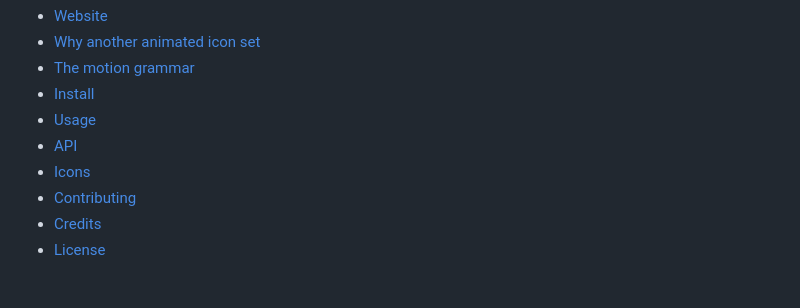
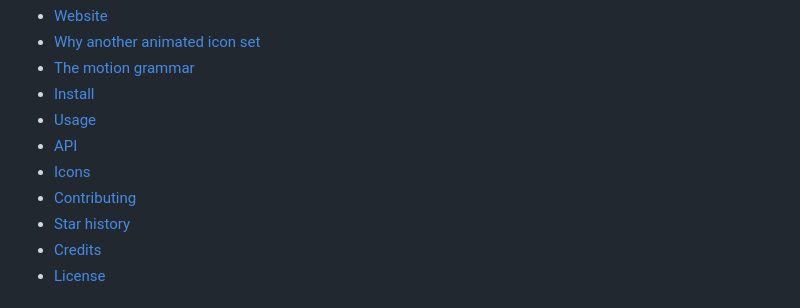
Before and after one commit to FynexApp/icons, a Markdown page: README.md, the part around one of its changes. Drawn GitHub-style.

Commit message:
docs(readme): add the star history chart
Co-Authored-By: Claude <noreply@anthropic.com>
Claude-Session: https://claude.ai/code/session_015UfogUQNjY4SzdPdfoDzVo

```diff
--- a/README.md
+++ b/README.md
@@ -27,6 +27,7 @@ The site lives in `site/` (a Vite app that runs the sources of this repository,
 - [API](#api)
 - [Icons](#icons)
 - [Contributing](#contributing)
+- [Star history](#star-history)
 - [Credits](#credits)
 - [License](#license)
 
```
Also changed, not shown: other parts of README.md (+10 -0 lines).
